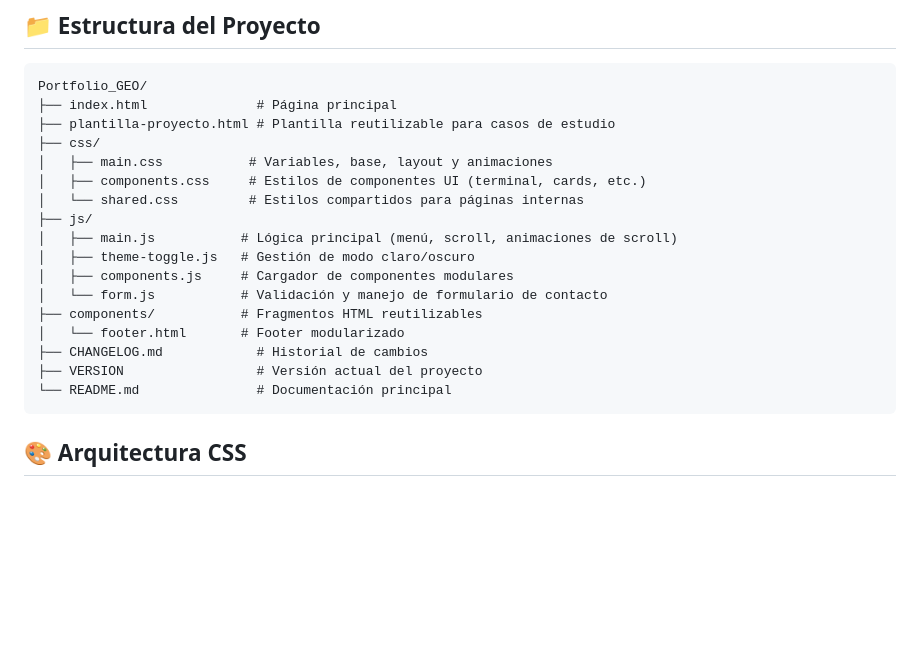
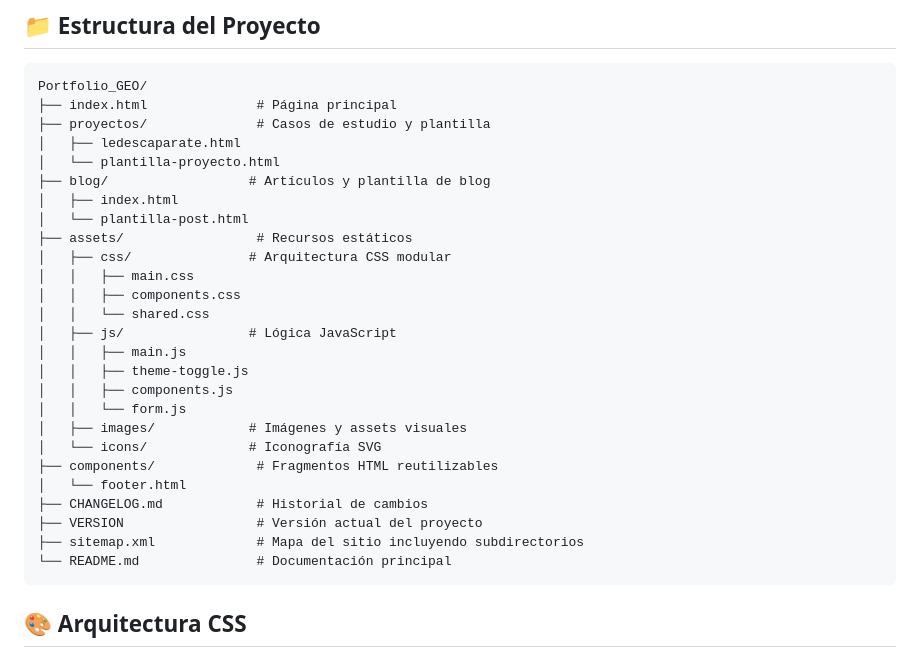
Before and after one commit to 15carles/carlesdelolmo_web, a Markdown page: README.md, the part around the change. Rendered like a GitHub page; blank space fills up the shorter version.

Commit message:
docs: correct project structure in readme

````diff
--- a/README.md
+++ b/README.md
@@ -24,20 +24,29 @@ Landing page profesional para desarrollador especialista en **Generative Engine
 ```
 Portfolio_GEO/
 ├── index.html              # Página principal
-├── plantilla-proyecto.html # Plantilla reutilizable para casos de estudio
-├── css/
-│   ├── main.css           # Variables, base, layout y animaciones
-│   ├── components.css     # Estilos de componentes UI (terminal, cards, etc.)
-│   └── shared.css         # Estilos compartidos para páginas internas
-├── js/
-│   ├── main.js           # Lógica principal (menú, scroll, animaciones de scroll)
-│   ├── theme-toggle.js   # Gestión de modo claro/oscuro
-│   ├── components.js     # Cargador de componentes modulares
-│   └── form.js           # Validación y manejo de formulario de contacto
-├── components/           # Fragmentos HTML reutilizables
-│   └── footer.html       # Footer modularizado
+├── proyectos/              # Casos de estudio y plantilla
+│   ├── ledescaparate.html
+│   └── plantilla-proyecto.html
+├── blog/                  # Artículos y plantilla de blog
+│   ├── index.html
+│   └── plantilla-post.html
+├── assets/                 # Recursos estáticos
+│   ├── css/               # Arquitectura CSS modular
+│   │   ├── main.css
+│   │   ├── components.css
+│   │   └── shared.css
+│   ├── js/                # Lógica JavaScript
+│   │   ├── main.js
+│   │   ├── theme-toggle.js
+│   │   ├── components.js
+│   │   └── form.js
+│   ├── images/            # Imágenes y assets visuales
+│   └── icons/             # Iconografía SVG
+├── components/             # Fragmentos HTML reutilizables
+│   └── footer.html
 ├── CHANGELOG.md            # Historial de cambios
 ├── VERSION                 # Versión actual del proyecto
+├── sitemap.xml             # Mapa del sitio incluyendo subdirectorios
 └── README.md               # Documentación principal
 ```
 
````
